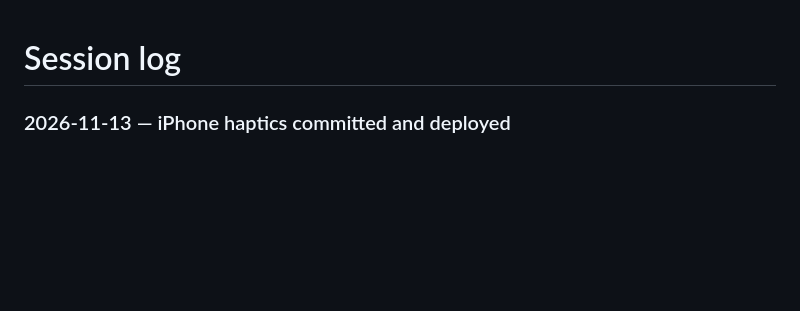
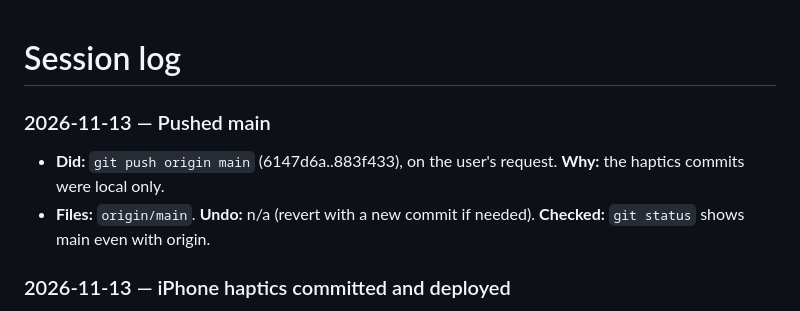
Before and after one commit to fayzalad/casio-calces-calculator, a Markdown page: SESSION-LOG.md, the part around the change. Rendered like a GitHub page; blank space fills up the shorter version.

```diff
--- a/SESSION-LOG.md
+++ b/SESSION-LOG.md
@@ -1,4 +1,9 @@
 # Session log
+
+### 2026-11-13 — Pushed main
+
+- **Did:** `git push origin main` (6147d6a..883f433), on the user's request. **Why:** the haptics commits were local only.
+- **Files:** `origin/main`. **Undo:** n/a (revert with a new commit if needed). **Checked:** `git status` shows main even with origin.
 
 ### 2026-11-13 — iPhone haptics committed and deployed
 
```
Also changed, not shown: README.md (+1 -1 lines).
